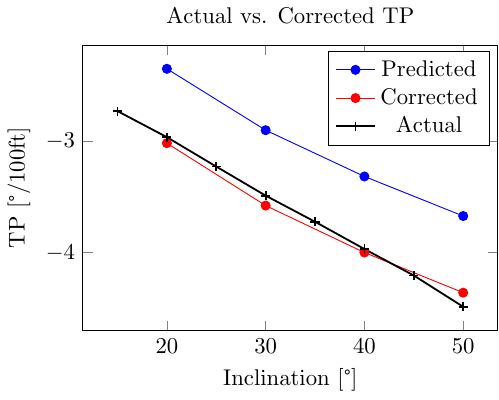
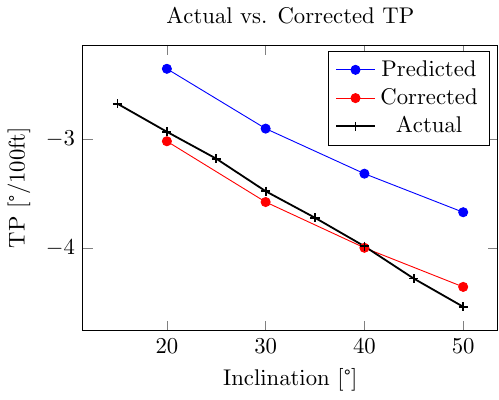
Before and after one commit to BottomHoleAssemblyAnalysis/Cases.jl, a LaTeX figure (cases/plots/case_01a.tex): the whole page. Compiled offline with pdfLaTeX.

Commit message:
Reran case_01

```diff
--- a/cases/plots/case_01a.tex
+++ b/cases/plots/case_01a.tex
@@ -38,14 +38,14 @@
         table[row sep={\\}]
         {
             \\
-            15.0  -2.7342814539672  \\
-            20.0  -2.9672691917962704  \\
-            25.0  -3.230180648809958  \\
-            30.0  -3.490070901895328  \\
-            35.0  -3.7235810049708915  \\
-            40.0  -3.967337870773616  \\
-            45.0  -4.203900179498896  \\
-            50.0  -4.483378748287841  \\
+            15.0  -2.6768065124032634  \\
+            20.0  -2.9340467441824525  \\
+            25.0  -3.1809035998979525  \\
+            30.0  -3.479363518346006  \\
+            35.0  -3.7232925533509014  \\
+            40.0  -3.9846388748032124  \\
+            45.0  -4.281201385762855  \\
+            50.0  -4.539746811253358  \\
         }
         ;
     \addlegendentry {Actual}
```
Also changed, not shown: cases/plots/case_01a.pdf, cases/plots/case_01a.svg, cases/plots/case_01b.pdf, 12 other files.
